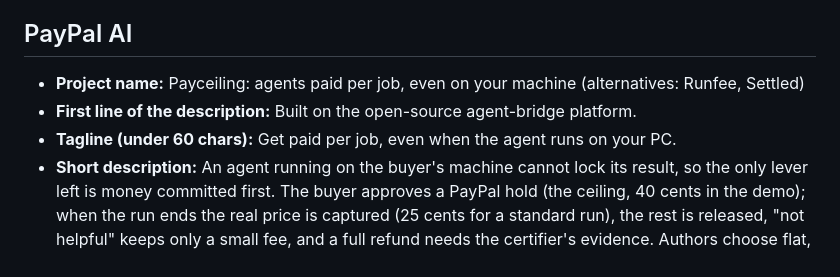
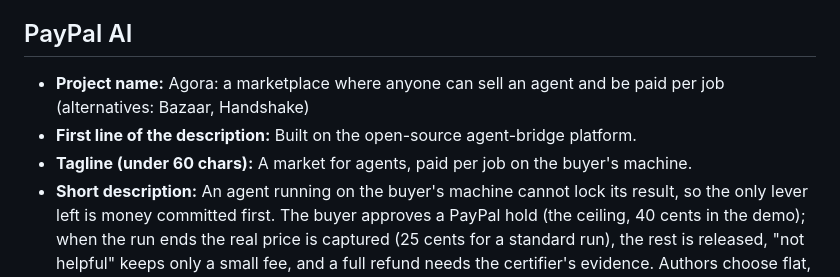
Before and after one commit to hungtruongOwolf/agent-bridge, a Markdown page: docs/submission-names.md, the part around the change. Rendered like a GitHub page.

Commit message:
docs: broader name for the PayPal entry

```diff
--- a/docs/submission-names.md
+++ b/docs/submission-names.md
@@ -19,9 +19,9 @@ Paste these into Devpost and YouTube. Thumbnails: `docs/video/thumbnails/thumb-n
 
 ## PayPal AI
 
-- **Project name:** Payceiling: agents paid per job, even on your machine  (alternatives: Runfee, Settled)
+- **Project name:** Agora: a marketplace where anyone can sell an agent and be paid per job  (alternatives: Bazaar, Handshake)
 - **First line of the description:** Built on the open-source agent-bridge platform.
-- **Tagline (under 60 chars):** Get paid per job, even when the agent runs on your PC.
+- **Tagline (under 60 chars):** A market for agents, paid per job on the buyer's machine.
 - **Short description:** An agent running on the buyer's machine cannot lock its result, so the only lever left is money committed
   first. The buyer approves a PayPal hold (the ceiling, 40 cents in the demo); when the run ends the real price is captured
   (25 cents for a standard run), the rest is released, "not helpful" keeps only a small fee, and a full refund needs the certifier's
```
